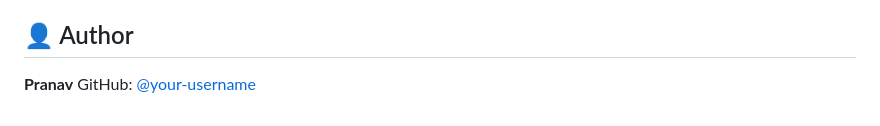
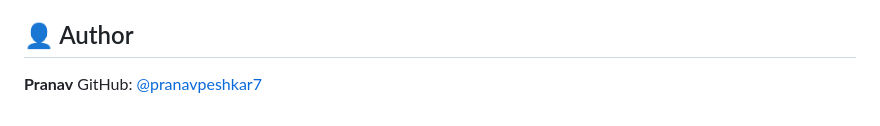
Before and after one commit to pranavpeshkar7/Spotify_Clone, a Markdown page: README.md, the part around one of its changes. GitHub-like rendering.

```diff
--- a/README.md
+++ b/README.md
@@ -81,4 +81,4 @@ This project is for **educational purposes only**. Spotify and its logo are trad
 ## 👤 Author
 
 **Pranav**
-GitHub: [@your-username](https://github.com/pranavpeshkar7)
+GitHub: [@pranavpeshkar7](https://github.com/pranavpeshkar7)
```
Also changed, not shown: other parts of README.md (+1 -1 lines).
